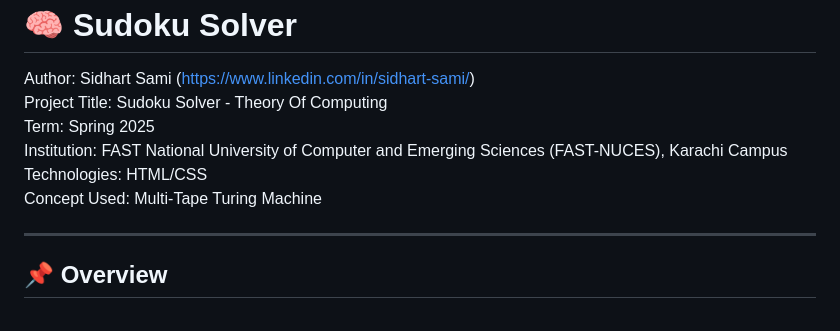
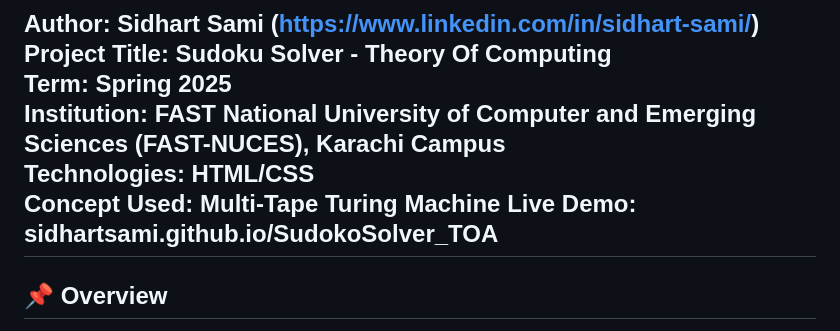
Before and after one commit to SidhartSami/SudokoSolver_TOA, a Markdown page: README.md, the part around the change. Rendered like a GitHub page.

```diff
--- a/README.md
+++ b/README.md
@@ -6,7 +6,7 @@ Term: Spring 2025<br>
 Institution: FAST National University of Computer and Emerging Sciences (FAST-NUCES), Karachi Campus<br>
 Technologies: HTML/CSS <br>
 Concept Used: Multi-Tape Turing Machine
-
+Live Demo: sidhartsami.github.io/SudokoSolver_TOA
 ---
 
 ## 📌 Overview
```
